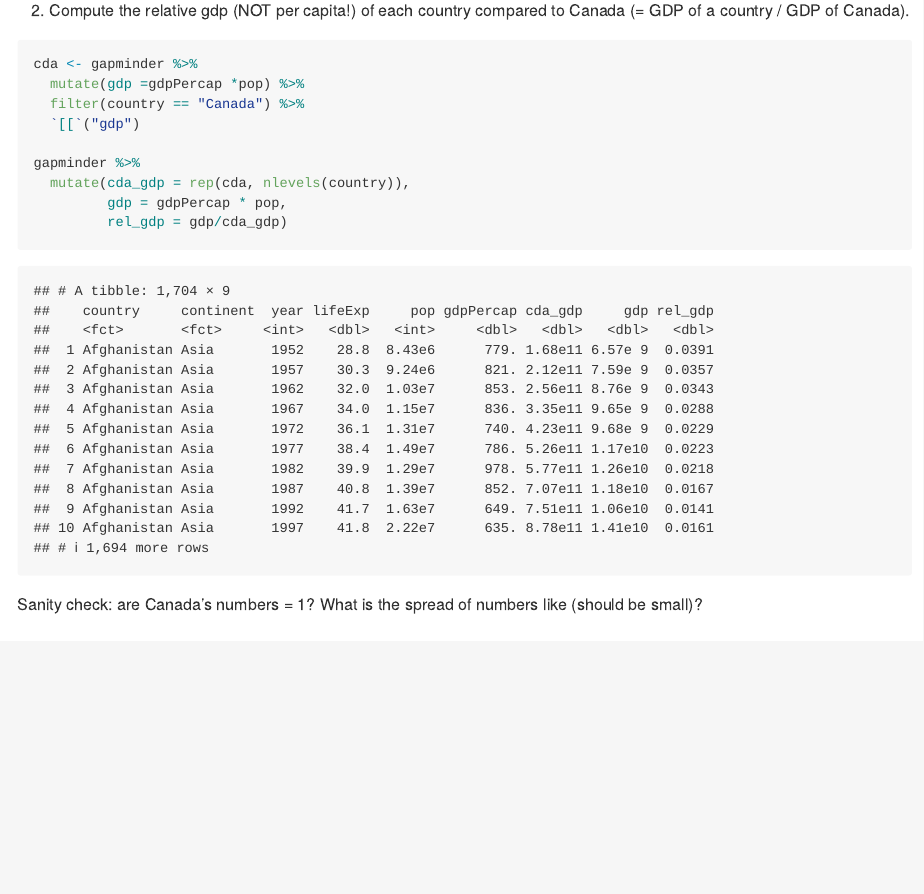
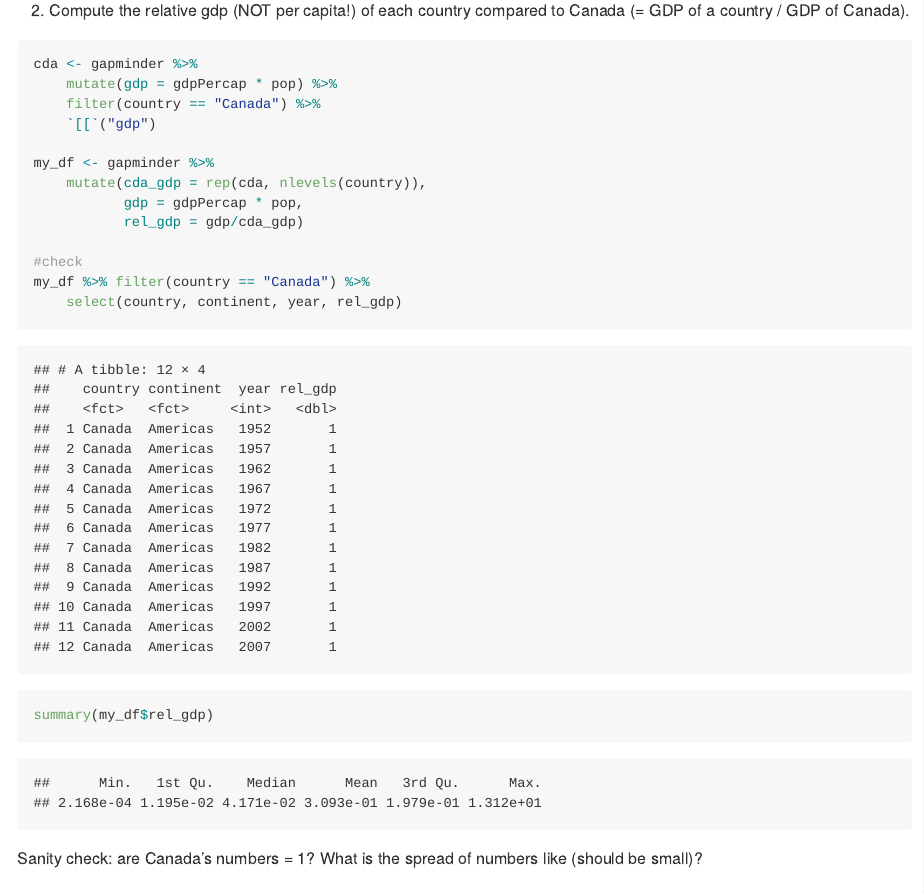
Before and after one commit to aleurcelay/STAT545_participation, an R Markdown document (cm008/cm008-exercise.Rmd): the page in a window 1100 px wide, from 10130 px down. Rendered offline with R 4.5, knitr and Pandoc, with nearby package versions; the gapminder table comes from the copy in Python's plotly package.

Commit message:
Fixed error to knit md file

````diff
--- a/cm008/cm008-exercise.Rmd
+++ b/cm008/cm008-exercise.Rmd
@@ -217,14 +217,20 @@ gapminder%>%
 
 ```{r}
 cda <- gapminder %>%
-  mutate(gdp =gdpPercap *pop) %>%
-  filter(country == "Canada") %>%
-  `[[`("gdp")
+    mutate(gdp = gdpPercap * pop) %>%
+    filter(country == "Canada") %>%
+    `[[`("gdp")
 
-gapminder %>%
-  mutate(cda_gdp = rep(cda, nlevels(country)),
-         gdp = gdpPercap * pop,
-         rel_gdp = gdp/cda_gdp)
+my_df <- gapminder %>%
+    mutate(cda_gdp = rep(cda, nlevels(country)),
+           gdp = gdpPercap * pop,
+           rel_gdp = gdp/cda_gdp)
+
+#check
+my_df %>% filter(country == "Canada") %>%
+    select(country, continent, year, rel_gdp)
+summary(my_df$rel_gdp)
+
 ```
 
 Sanity check: are Canada's numbers = 1? What is the spread of numbers like (should be small)?
````
Also changed, not shown: cm008/cm008-exercise.md (added), cm008/cm008-exercise_files/figure-gfm/unnamed-chunk-9-1.png (added).
